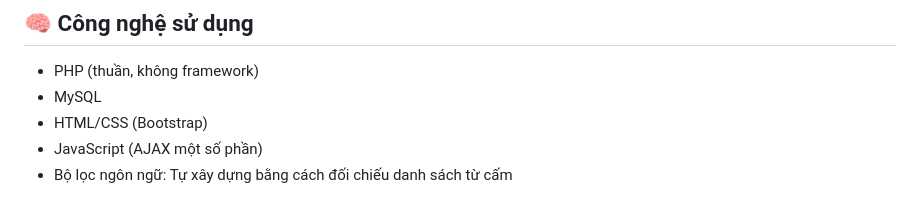
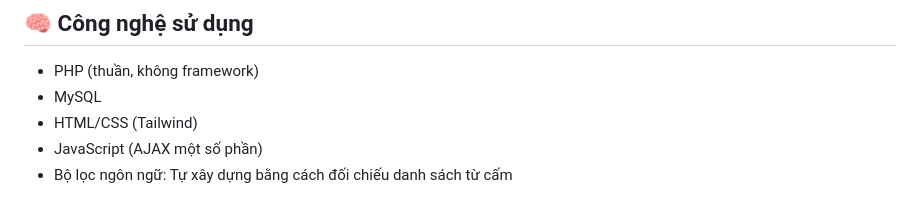
Before and after one commit to NguyenDu2309/Forum_PHP, a Markdown page: README.md, the part around the change. Rendered like a GitHub page.

```diff
--- a/README.md
+++ b/README.md
@@ -15,7 +15,7 @@ Diễn đàn thảo luận trực tuyến xây dựng bằng PHP thuần, với
 
 - PHP (thuần, không framework)
 - MySQL
-- HTML/CSS (Bootstrap)
+- HTML/CSS (Tailwind)
 - JavaScript (AJAX một số phần)
 - Bộ lọc ngôn ngữ: Tự xây dựng bằng cách đối chiếu danh sách từ cấm
 
```
